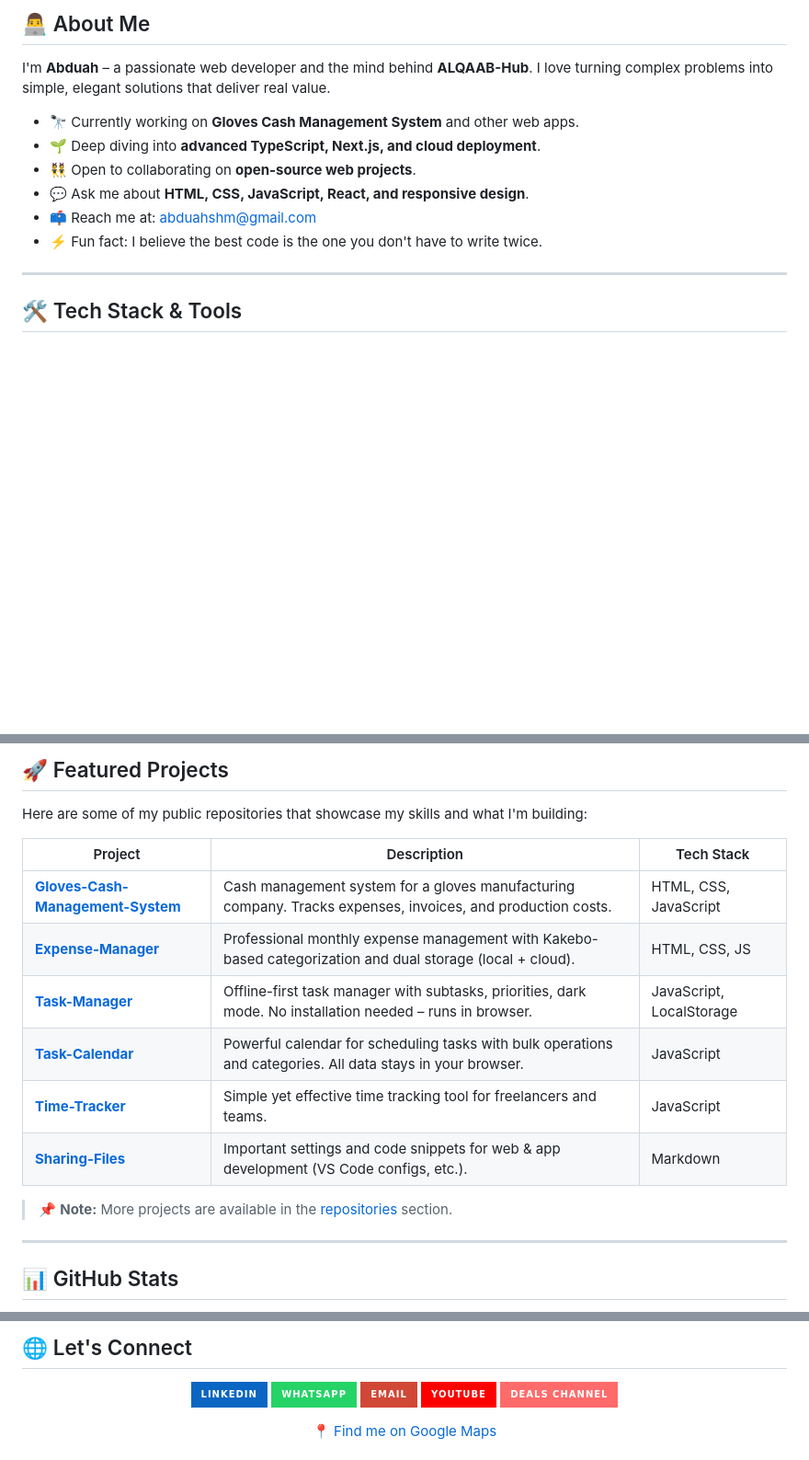
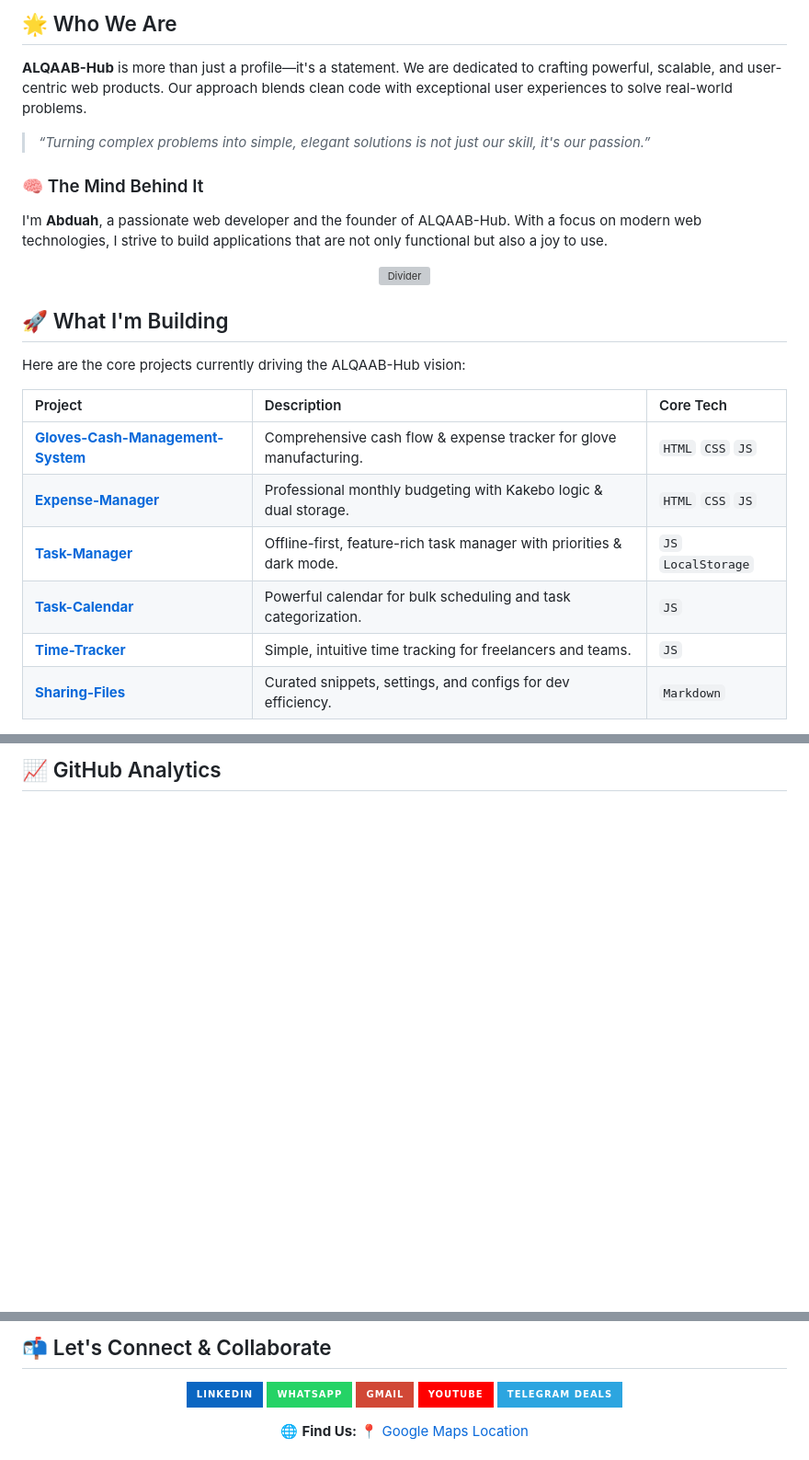
Before and after one commit to ALQAAB-Hub/ALQAAB-Hub, a Markdown page: README.md, 3 parts joined by grey strips. Shown at 92% size. GitHub-like rendering; badges without logos; blank space fills up the shorter version; grey boxes are pictures that could not be loaded.

Commit message:
Revamp README with new branding and project details
Updated the README to enhance branding and project descriptions, added new images and links, and improved overall structure.

```diff
--- a/README.md
+++ b/README.md
@@ -15,15 +17,30 @@
 
-## 👨‍💻 About Me
+## 🌟 Who We Are
 
-I'm **Abduah** – a passionate web developer and the mind behind **ALQAAB-Hub**. I love turning complex problems into simple, elegant solutions that deliver real value.
+**ALQAAB-Hub** is more than just a profile—it's a statement. We are dedicated to crafting powerful, scalable, and user-centric web products. Our approach blends clean code with exceptional user experiences to solve real-world problems.
 
-- 🔭 Currently working on **Gloves Cash Management System** and other web apps.
-- 🌱 Deep diving into **advanced TypeScript, Next.js, and cloud deployment**.
-- 👯 Open to collaborating on **open-source web projects**.
-- 💬 Ask me about **HTML, CSS, JavaScript, React, and responsive design**.
-- 📫 Reach me at: [abduahshm@gmail.com](mailto:abduahshm@gmail.com)
-- ⚡ Fun fact: I believe the best code is the one you don't have to write twice.
+> *“Turning complex problems into simple, elegant solutions is not just our skill, it's our passion.”*
 
----
+### 🧠 The Mind Behind It
 
-## 🛠️ Tech Stack & Tools
+I'm **Abduah**, a passionate web developer and the founder of ALQAAB-Hub. With a focus on modern web technologies, I strive to build applications that are not only functional but also a joy to use.
+
+<p align="center">
+  <img src="https://user-images.githubusercontent.com/73097560/115834477-dbab4500-a447-11eb-908a-139a6edaec5c.gif" alt="Divider" width="100%">
+</p>
+
+## 🚀 What I'm Building
+
+Here are the core projects currently driving the ALQAAB-Hub vision:
+
+<div align="center">
+
+| Project | Description | Core Tech |
+| :--- | :--- | :--- |
+| [**Gloves-Cash-Management-System**](https://github.com/ALQAAB-Hub/Gloves-Cash-Management-System) | Comprehensive cash flow & expense tracker for glove manufacturing. | `HTML` `CSS` `JS` |
+| [**Expense-Manager**](https://github.com/ALQAAB-Hub/Expense-Manager) | Professional monthly budgeting with Kakebo logic & dual storage. | `HTML` `CSS` `JS` |
+| [**Task-Manager**](https://github.com/ALQAAB-Hub/Task-Manager) | Offline-first, feature-rich task manager with priorities & dark mode. | `JS` `LocalStorage` |
+| [**Task-Calendar**](https://github.com/ALQAAB-Hub/Task-Calendar) | Powerful calendar for bulk scheduling and task categorization. | `JS` |
+| [**Time-Tracker**](https://github.com/ALQAAB-Hub/Time-Tracker) | Simple, intuitive time tracking for freelancers and teams. | `JS` |
+| [**Sharing-Files**](https://github.com/ALQAAB-Hub/Sharing-Files) | Curated snippets, settings, and configs for dev efficiency. | `Markdown` |
+
@@ -43,21 +74,4 @@ I'm **Abduah** – a passionate web developer and the mind behind **ALQAAB-Hub**
 
-## 🚀 Featured Projects
-
-Here are some of my public repositories that showcase my skills and what I'm building:
-
-| Project | Description | Tech Stack |
-|--------|-------------|------------|
-| [**Gloves-Cash-Management-System**](https://github.com/ALQAAB-Hub/Gloves-Cash-Management-System) | Cash management system for a gloves manufacturing company. Tracks expenses, invoices, and production costs. | HTML, CSS, JavaScript |
-| [**Expense-Manager**](https://github.com/ALQAAB-Hub/Expense-Manager) | Professional monthly expense management with Kakebo-based categorization and dual storage (local + cloud). | HTML, CSS, JS |
-| [**Task-Manager**](https://github.com/ALQAAB-Hub/Task-Manager) | Offline-first task manager with subtasks, priorities, dark mode. No installation needed – runs in browser. | JavaScript, LocalStorage |
-| [**Task-Calendar**](https://github.com/ALQAAB-Hub/Task-Calendar) | Powerful calendar for scheduling tasks with bulk operations and categories. All data stays in your browser. | JavaScript |
-| [**Time-Tracker**](https://github.com/ALQAAB-Hub/Time-Tracker) | Simple yet effective time tracking tool for freelancers and teams. | JavaScript |
-| [**Sharing-Files**](https://github.com/ALQAAB-Hub/Sharing-Files) | Important settings and code snippets for web & app development (VS Code configs, etc.). | Markdown |
-
-> 📌 **Note:** More projects are available in the [repositories](https://github.com/ALQAAB-Hub?tab=repositories) section.
-
----
-
-## 📊 GitHub Stats
+## 📈 GitHub Analytics
 
 <div align="center">
@@ -73,15 +91,15 @@ Here are some of my public repositories that showcase my skills and what I'm bui
 
-## 🌐 Let's Connect
+## 📬 Let's Connect & Collaborate
 
 <p align="center">
-  <a href="https://linkedin.com/in/alqaborg"><img src="https://img.shields.io/badge/LinkedIn-0A66C2?style=for-the-badge&logo=linkedin&logoColor=white" alt="LinkedIn" /></a>
-  <a href="https://wa.me/932361182021"><img src="https://img.shields.io/badge/WhatsApp-25D366?style=for-the-badge&logo=whatsapp&logoColor=white" alt="WhatsApp" /></a>
-  <a href="mailto:abduahshm@gmail.com"><img src="https://img.shields.io/badge/Email-D14836?style=for-the-badge&logo=gmail&logoColor=white" alt="Email" /></a>
+  <a href="https://linkedin.com/in/alqaaborg"><img src="https://img.shields.io/badge/LinkedIn-0A66C2?style=for-the-badge&logo=linkedin&logoColor=white" alt="LinkedIn" /></a>
+  <a href="https://wa.me/923261182021"><img src="https://img.shields.io/badge/WhatsApp-25D366?style=for-the-badge&logo=whatsapp&logoColor=white" alt="WhatsApp" /></a>
+  <a href="mailto:abduahshm@gmail.com"><img src="https://img.shields.io/badge/Gmail-D14836?style=for-the-badge&logo=gmail&logoColor=white" alt="Gmail" /></a>
   <a href="https://youtube.com/@ALQAAB_YT_Studio"><img src="https://img.shields.io/badge/YouTube-FF0000?style=for-the-badge&logo=youtube&logoColor=white" alt="YouTube" /></a>
-  <a href="https://t.me/ALQAAB_Deals"><img src="https://img.shields.io/badge/Deals%20Channel-FF6B6B?style=for-the-badge&logo=telegram&logoColor=white" alt="Deals Channel" /></a>
+  <a href="https://t.me/ALQAAB_Deals"><img src="https://img.shields.io/badge/Telegram%20Deals-2CA5E0?style=for-the-badge&logo=telegram&logoColor=white" alt="Telegram Deals" /></a>
 </p>
 
 <p align="center">
-  📍 <a href="https://maps.app.goo.gl/VRAwPoyuh5tBcFps">Find me on Google Maps</a>
+  🌐 <strong>Find Us:</strong> <a href="https://maps.app.goo.gl/VRAW4Poyuh58bCPw5">📍 Google Maps Location</a>
 </p>
 
```
Also changed, not shown: other parts of README.md (+40 -18 lines).
